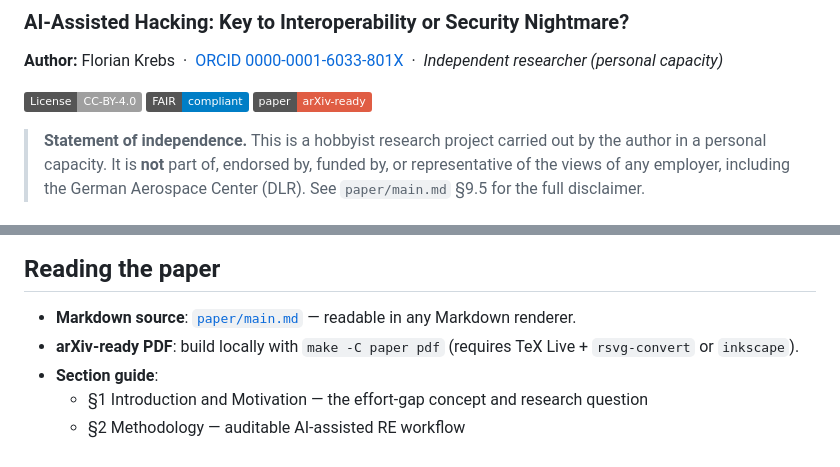
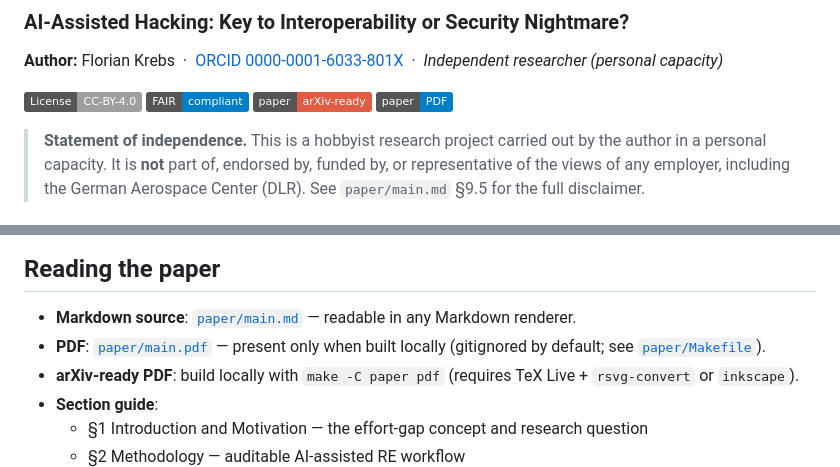
Before and after one commit to noheton/Obscurity-Is-Dead, a Markdown page: README.md, 2 parts joined by grey strips. Drawn GitHub-style; badges without logos.

```diff
--- a/README.md
+++ b/README.md
@@ -7,6 +7,7 @@
 [![License: CC-BY-4.0](https://img.shields.io/badge/License-CC--BY--4.0-lightgrey.svg)](LICENSE)
 [![FAIR compliant](https://img.shields.io/badge/FAIR-compliant-blue)](docs/fair.md)
 [![arXiv-ready LaTeX](https://img.shields.io/badge/paper-arXiv--ready-red)](paper/main.tex)
+[![Paper PDF](https://img.shields.io/badge/paper-PDF-informational)](paper/main.pdf)
 
 > **Statement of independence.** This is a hobbyist research project carried out by the author in a personal capacity. It is **not** part of, endorsed by, funded by, or representative of the views of any employer, including the German Aerospace Center (DLR). See `paper/main.md` §9.5 for the full disclaimer.
 
@@ -81,6 +82,7 @@ Obscurity-Is-Dead/
 ## Reading the paper
 
 - **Markdown source**: [`paper/main.md`](paper/main.md) — readable in any Markdown renderer.
+- **PDF**: [`paper/main.pdf`](paper/main.pdf) — present only when built locally (gitignored by default; see [`paper/Makefile`](paper/Makefile)).
 - **arXiv-ready PDF**: build locally with `make -C paper pdf` (requires TeX Live + `rsvg-convert` or `inkscape`).
 - **Section guide**:
   - §1 Introduction and Motivation — the effort-gap concept and research question
```
Also changed, not shown: docs/logbook.md (+41 -0 lines).
